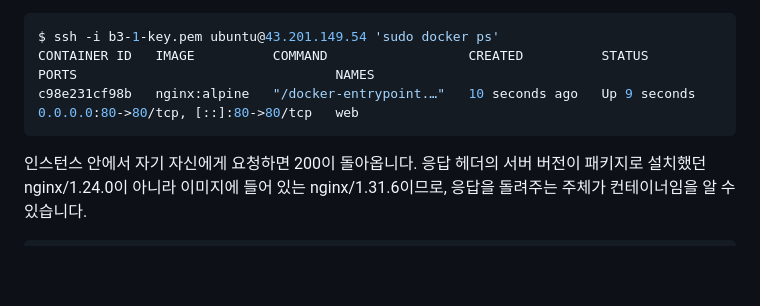
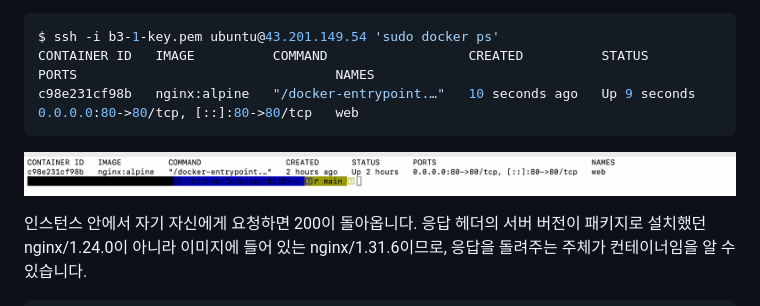
Before and after one commit to yessjun/B3-1, a Markdown page: README.md, the part around the change. Rendered like a GitHub page; pictures changed too: docs/assets/docker-ps.png (added); blank space fills up the shorter version.

Commit message:
docs: docker ps 실행 화면 캡처 추가

````diff
--- a/README.md
+++ b/README.md
@@ -412,6 +412,8 @@ CONTAINER ID   IMAGE          COMMAND                  CREATED          STATUS
 c98e231cf98b   nginx:alpine   "/docker-entrypoint.…"   10 seconds ago   Up 9 seconds   0.0.0.0:80->80/tcp, [::]:80->80/tcp   web
 ```
 
+![docker ps 실행 화면](docs/assets/docker-ps.png)
+
 인스턴스 안에서 자기 자신에게 요청하면 200이 돌아옵니다. 응답 헤더의 서버 버전이 패키지로 설치했던 nginx/1.24.0이 아니라 이미지에 들어 있는 nginx/1.31.6이므로, 응답을 돌려주는 주체가 컨테이너임을 알 수 있습니다.
 
 ```bash
````
